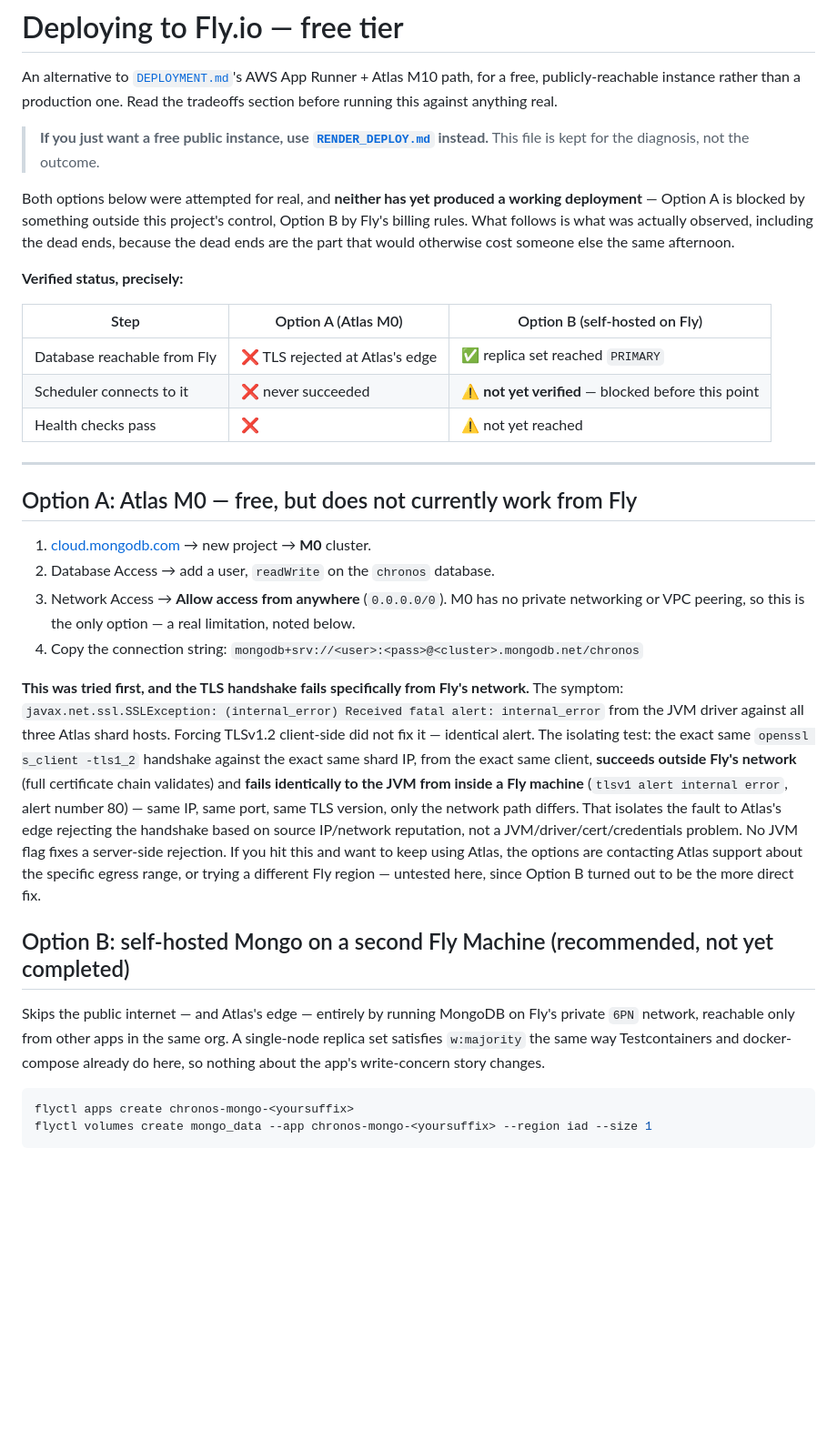
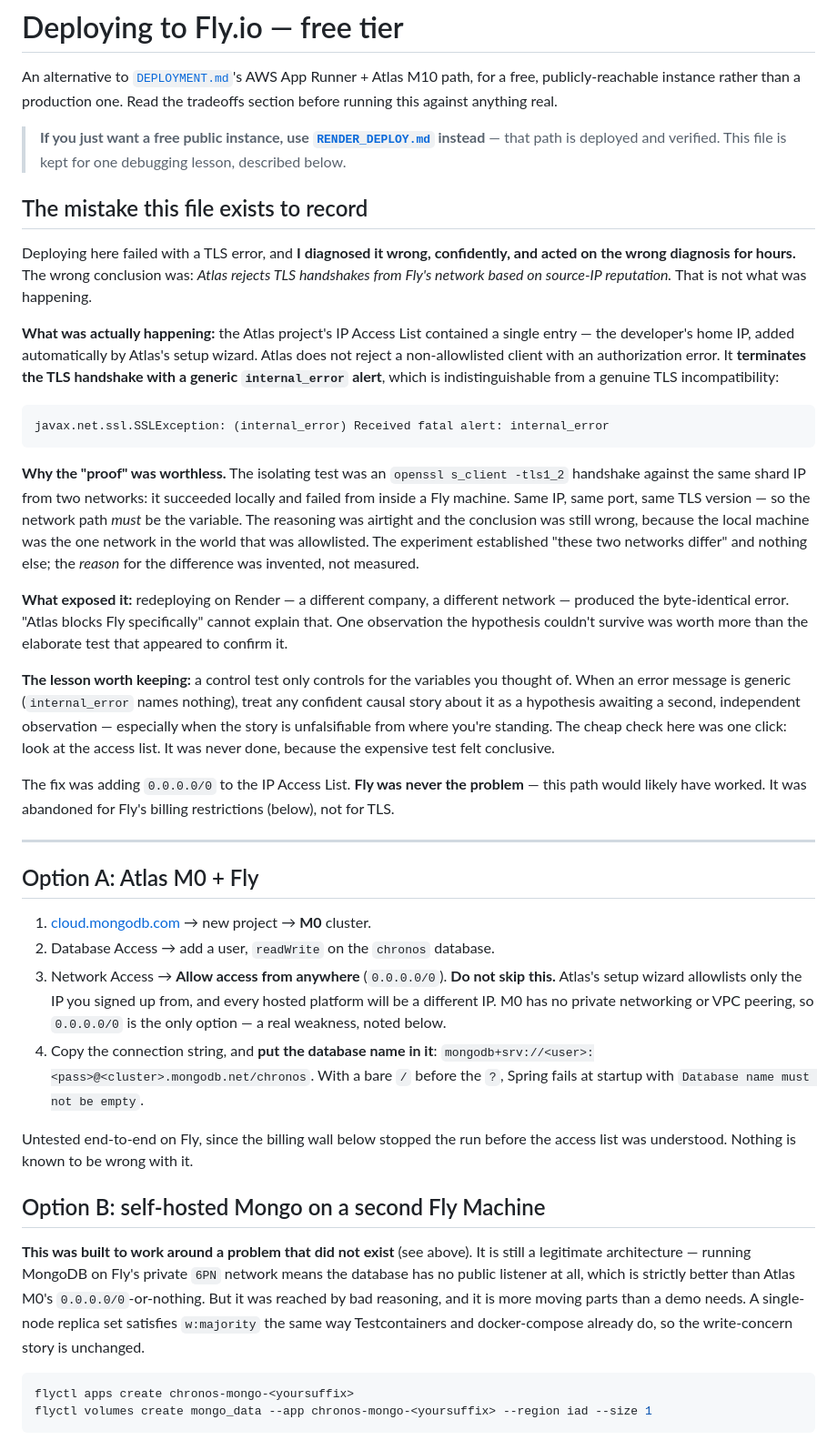
Before and after one commit to Pranay847/chronos-scheduler, a Markdown page: docs/FLY_DEPLOY.md, the part around the change. Shown at 91% size. Drawn GitHub-style; blank space fills up the shorter version.

Commit message:
Correct the Fly TLS diagnosis, which was wrong, and record the live deploy
The Atlas TLS failure documented in FLY_DEPLOY.md was misdiagnosed. The
claim was that Atlas rejects handshakes from Fly's network by source-IP
reputation. The actual cause was the Atlas IP Access List holding a single
entry -- the IP the account was created from. Atlas drops non-allowlisted
clients during the TLS handshake with a generic internal_error alert, which
is indistinguishable from a real TLS incompatibility.

The reasoning that produced the wrong answer is worth more than the answer,
so the file now leads with it: the isolating experiment ran openssl against
the same shard IP from two networks and concluded the network path was the
variable. Airtight, and wrong -- the local machine was the one network that
happened to be allowlisted. It established that two networks differed and
nothing about why. What broke it was redeploying on Render, an unrelated
network, and getting the byte-identical error.

So Fly was never the problem, and the self-hosted-Mongo detour solved a
problem that did not exist. That section stays, relabelled: private 6PN
networking is genuinely better than M0's 0.0.0.0/0-or-nothing, but it was
reached by bad inference and is more moving parts than a demo needs.

RENDER_DEPLOY.md gets the verified results against the live URL -- 401 on
unauthenticated, 400 on both SSRF probes including the fd00::1 case Java's
isSiteLocalAddress family misses, 404 rather than 403 cross-tenant, 162
metric series -- plus the three failures hit on the way, so the next person
skips them. README links the live instance and states plainly that a free
instance sleeps, so the drift numbers belong to the local stack.

````diff
--- a/docs/FLY_DEPLOY.md
+++ b/docs/FLY_DEPLOY.md
@@ -4,51 +4,69 @@ An alternative to [`DEPLOYMENT.md`](DEPLOYMENT.md)'s AWS App Runner + Atlas M10
 free, publicly-reachable instance rather than a production one. Read the tradeoffs section before
 running this against anything real.
 
-> **If you just want a free public instance, use [`RENDER_DEPLOY.md`](RENDER_DEPLOY.md) instead.**
-> This file is kept for the diagnosis, not the outcome.
+> **If you just want a free public instance, use [`RENDER_DEPLOY.md`](RENDER_DEPLOY.md) instead** —
+> that path is deployed and verified. This file is kept for one debugging lesson, described below.
 
-Both options below were attempted for real, and **neither has yet produced a working deployment** —
-Option A is blocked by something outside this project's control, Option B by Fly's billing rules.
-What follows is what was actually observed, including the dead ends, because the dead ends are the
-part that would otherwise cost someone else the same afternoon.
+## The mistake this file exists to record
 
-**Verified status, precisely:**
+Deploying here failed with a TLS error, and **I diagnosed it wrong, confidently, and acted on the
+wrong diagnosis for hours.** The wrong conclusion was: *Atlas rejects TLS handshakes from Fly's
+network based on source-IP reputation.* That is not what was happening.
 
-| Step | Option A (Atlas M0) | Option B (self-hosted on Fly) |
-|---|---|---|
-| Database reachable from Fly | ❌ TLS rejected at Atlas's edge | ✅ replica set reached `PRIMARY` |
-| Scheduler connects to it | ❌ never succeeded | ⚠️ **not yet verified** — blocked before this point |
-| Health checks pass | ❌ | ⚠️ not yet reached |
+**What was actually happening:** the Atlas project's IP Access List contained a single entry — the
+developer's home IP, added automatically by Atlas's setup wizard. Atlas does not reject a
+non-allowlisted client with an authorization error. It **terminates the TLS handshake with a generic
+`internal_error` alert**, which is indistinguishable from a genuine TLS incompatibility:
+
+```
+javax.net.ssl.SSLException: (internal_error) Received fatal alert: internal_error
+```
+
+**Why the "proof" was worthless.** The isolating test was an `openssl s_client -tls1_2` handshake
+against the same shard IP from two networks: it succeeded locally and failed from inside a Fly
+machine. Same IP, same port, same TLS version — so the network path *must* be the variable. The
+reasoning was airtight and the conclusion was still wrong, because the local machine was the one
+network in the world that was allowlisted. The experiment established "these two networks differ"
+and nothing else; the *reason* for the difference was invented, not measured.
+
+**What exposed it:** redeploying on Render — a different company, a different network — produced the
+byte-identical error. "Atlas blocks Fly specifically" cannot explain that. One observation the
+hypothesis couldn't survive was worth more than the elaborate test that appeared to confirm it.
+
+**The lesson worth keeping:** a control test only controls for the variables you thought of. When an
+error message is generic (`internal_error` names nothing), treat any confident causal story about it
+as a hypothesis awaiting a second, independent observation — especially when the story is
+unfalsifiable from where you're standing. The cheap check here was one click: look at the access
+list. It was never done, because the expensive test felt conclusive.
+
+The fix was adding `0.0.0.0/0` to the IP Access List. **Fly was never the problem** — this path
+would likely have worked. It was abandoned for Fly's billing restrictions (below), not for TLS.
 
 ---
 
-## Option A: Atlas M0 — free, but does not currently work from Fly
+## Option A: Atlas M0 + Fly
 
 1. [cloud.mongodb.com](https://cloud.mongodb.com) → new project → **M0** cluster.
 2. Database Access → add a user, `readWrite` on the `chronos` database.
-3. Network Access → **Allow access from anywhere** (`0.0.0.0/0`). M0 has no private networking or
-   VPC peering, so this is the only option — a real limitation, noted below.
-4. Copy the connection string: `mongodb+srv://<user>:<pass>@<cluster>.mongodb.net/chronos`
+3. Network Access → **Allow access from anywhere** (`0.0.0.0/0`). **Do not skip this.** Atlas's
+   setup wizard allowlists only the IP you signed up from, and every hosted platform will be a
+   different IP. M0 has no private networking or VPC peering, so `0.0.0.0/0` is the only option —
+   a real weakness, noted below.
+4. Copy the connection string, and **put the database name in it**:
+   `mongodb+srv://<user>:<pass>@<cluster>.mongodb.net/chronos`. With a bare `/` before the `?`,
+   Spring fails at startup with `Database name must not be empty`.
 
-**This was tried first, and the TLS handshake fails specifically from Fly's network.** The
-symptom: `javax.net.ssl.SSLException: (internal_error) Received fatal alert: internal_error` from
-the JVM driver against all three Atlas shard hosts. Forcing TLSv1.2 client-side did not fix it —
-identical alert. The isolating test: the exact same `openssl s_client -tls1_2` handshake against
-the exact same shard IP, from the exact same client, **succeeds outside Fly's network** (full
-certificate chain validates) and **fails identically to the JVM from inside a Fly machine**
-(`tlsv1 alert internal error`, alert number 80) — same IP, same port, same TLS version, only the
-network path differs. That isolates the fault to Atlas's edge rejecting the handshake based on
-source IP/network reputation, not a JVM/driver/cert/credentials problem. No JVM flag fixes a
-server-side rejection. If you hit this and want to keep using Atlas, the options are contacting
-Atlas support about the specific egress range, or trying a different Fly region — untested here,
-since Option B turned out to be the more direct fix.
+Untested end-to-end on Fly, since the billing wall below stopped the run before the access list was
+understood. Nothing is known to be wrong with it.
 
-## Option B: self-hosted Mongo on a second Fly Machine (recommended, not yet completed)
+## Option B: self-hosted Mongo on a second Fly Machine
 
-Skips the public internet — and Atlas's edge — entirely by running MongoDB on Fly's private `6PN`
-network, reachable only from other apps in the same org. A single-node replica set satisfies
-`w:majority` the same way Testcontainers and docker-compose already do here, so nothing about the
-app's write-concern story changes.
+**This was built to work around a problem that did not exist** (see above). It is still a legitimate
+architecture — running MongoDB on Fly's private `6PN` network means the database has no public
+listener at all, which is strictly better than Atlas M0's `0.0.0.0/0`-or-nothing. But it was reached
+by bad reasoning, and it is more moving parts than a demo needs. A single-node replica set satisfies
+`w:majority` the same way Testcontainers and docker-compose already do, so the write-concern story
+is unchanged.
 
 ```bash
 flyctl apps create chronos-mongo-<yoursuffix>
````
Also changed, not shown: README.md (+11 -0 lines), docs/RENDER_DEPLOY.md (+37 -0 lines).
